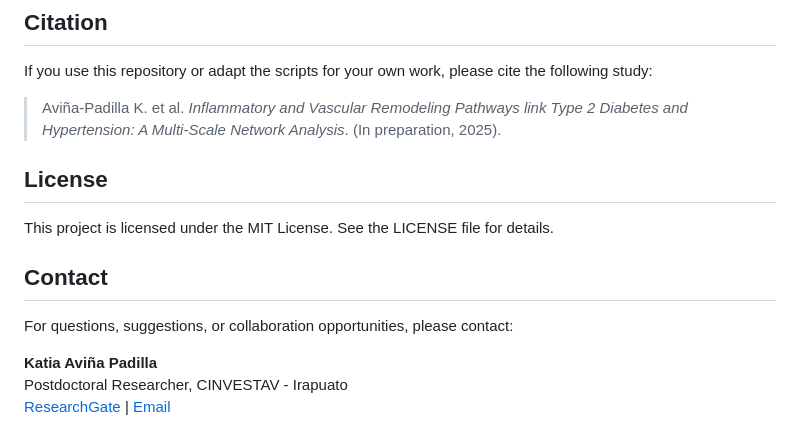
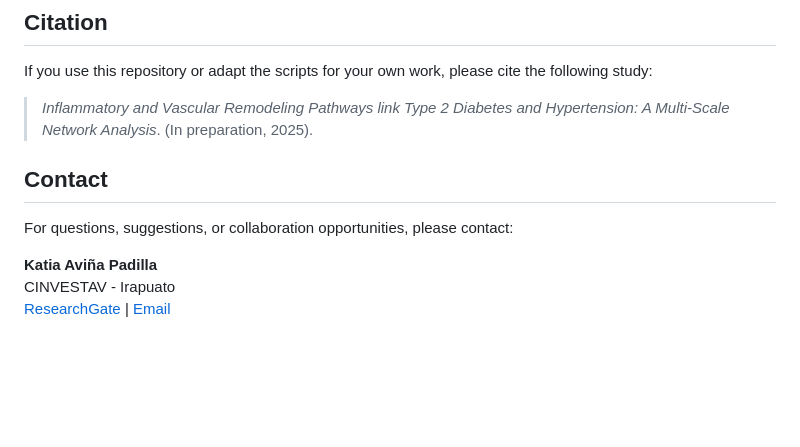
Before and after one commit to kap8416/T2DM-and-HTN-Multiscale-network-analysis, a Markdown page: README_T2DM_HTN_MultiScale.md, the part around one of its changes. Drawn GitHub-style; blank space fills up the shorter version.

```diff
--- a/README_T2DM_HTN_MultiScale.md
+++ b/README_T2DM_HTN_MultiScale.md
@@ -70,16 +74,13 @@ This project requires the following tools and packages:
 
 If you use this repository or adapt the scripts for your own work, please cite the following study:
 
-> Aviña-Padilla K. et al. *Inflammatory and Vascular Remodeling Pathways link Type 2 Diabetes and Hypertension: A Multi-Scale Network Analysis*. (In preparation, 2025).
+> *Inflammatory and Vascular Remodeling Pathways link Type 2 Diabetes and Hypertension: A Multi-Scale Network Analysis*. (In preparation, 2025).
 
-## License
-
-This project is licensed under the MIT License. See the LICENSE file for details.
 
 ## Contact
 
 For questions, suggestions, or collaboration opportunities, please contact:
 
 **Katia Aviña Padilla**
-Postdoctoral Researcher, CINVESTAV - Irapuato
-[ResearchGate](https://www.researchgate.net/profile/Katia-Avina-Padilla) | [Email](mailto:katia.avina@cinvestav.mx)
+CINVESTAV - Irapuato
+[ResearchGate](https://www.researchgate.net/profile/Katia-Avina-Padilla) | [Email](mailto:katia.avinap@cinvestav.mx)
```
Also changed, not shown: other parts of README_T2DM_HTN_MultiScale.md (+5 -1 lines).
